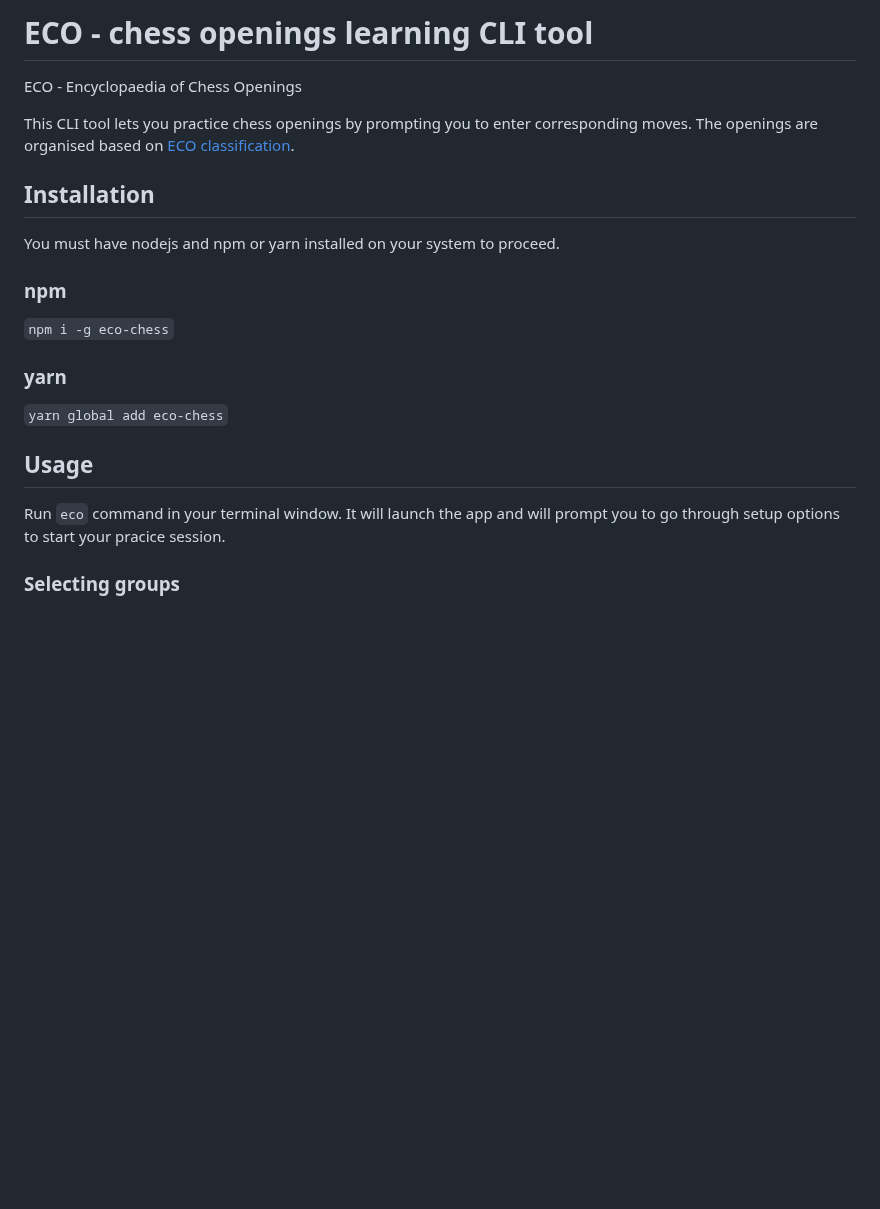
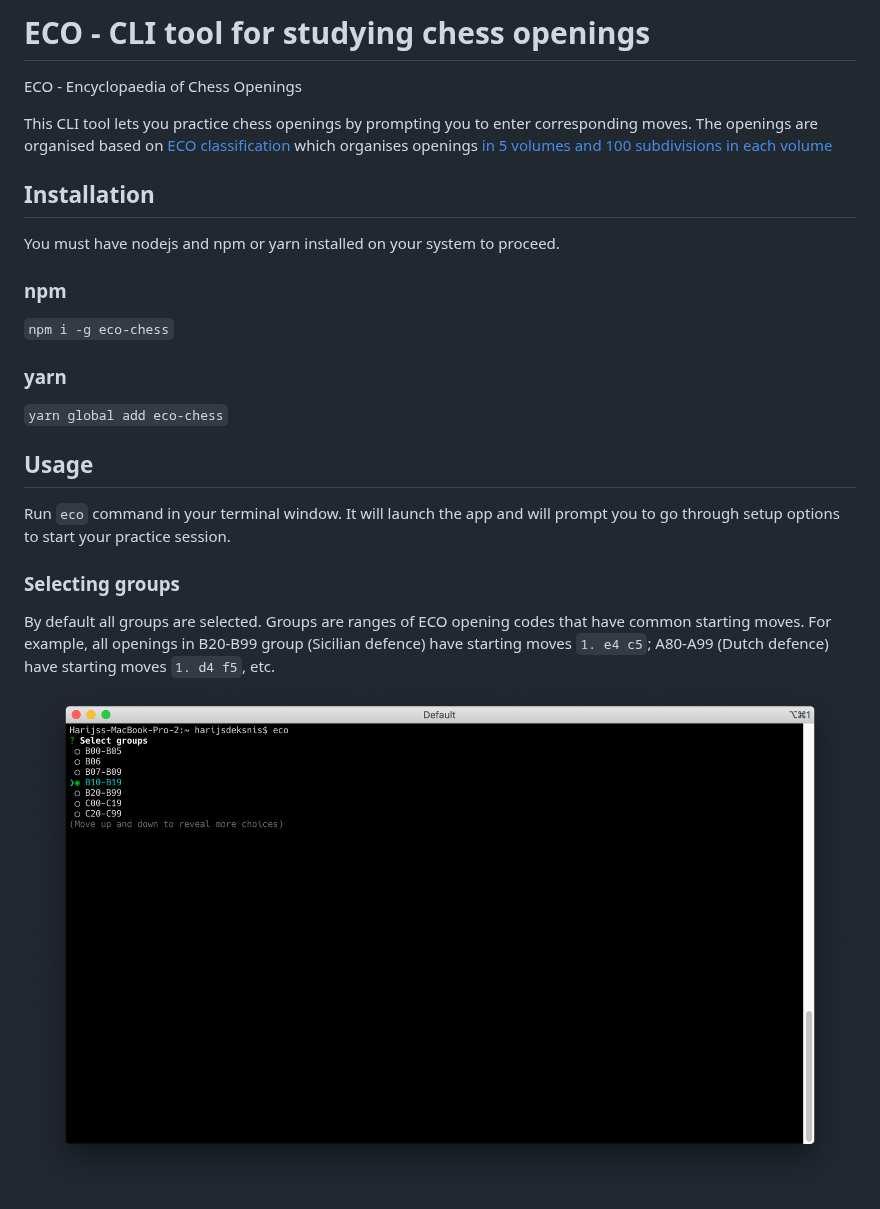
Before and after one commit to arcanous/eco-chess, a Markdown page: README.md, the part around one of its changes. Drawn GitHub-style; pictures changed too: images/01.select-groups.png (added); blank space fills up the shorter version.

Commit message:
add images and elaborate on readme

```diff
--- a/README.md
+++ b/README.md
@@ -1,25 +1,23 @@
-# ECO - chess openings learning CLI tool
+# ECO - CLI tool for studying chess openings
 
 ECO - Encyclopaedia of Chess Openings
 
 This CLI tool lets you practice chess openings by prompting you to enter corresponding moves.
-The openings are organised based on [ECO classification](https://www.365chess.com/eco.php).
+The openings are organised based on [ECO classification](https://en.wikipedia.org/wiki/Encyclopaedia_of_Chess_Openings) which organises openings [in 5 volumes and 100 subdivisions in each volume ](https://www.365chess.com/eco.php)
 
 ## Installation
-
 You must have nodejs and npm or yarn installed on your system to proceed.
 
 ### npm
-
 `npm i -g eco-chess`
 
 ### yarn
-
 `yarn global add eco-chess`
 
 ## Usage
-
-Run `eco` command in your terminal window. It will launch the app and will prompt you to go through setup options to start your pracice session.
+Run `eco` command in your terminal window. It will launch the app and will prompt you to go through setup options to start your practice session.
 
 ### Selecting groups
+By default all groups are selected. Groups are ranges of ECO opening codes that have common starting moves. For example, all openings in B20-B99 group (Sicilian defence) have starting moves `1. e4 c5`; A80-A99 (Dutch defence) have starting moves `1. d4 f5`, etc.
+![Selecting groups](images/01.select-groups.png?raw=true "Selecting groups")
 
```
Also changed, not shown: other parts of README.md (+25 -1 lines), images/02.select-levels.png (added), images/03.filter-items.png (added), images/04.overview-of-testset.png (added), images/05.practicing.png (added), 1 other file.
